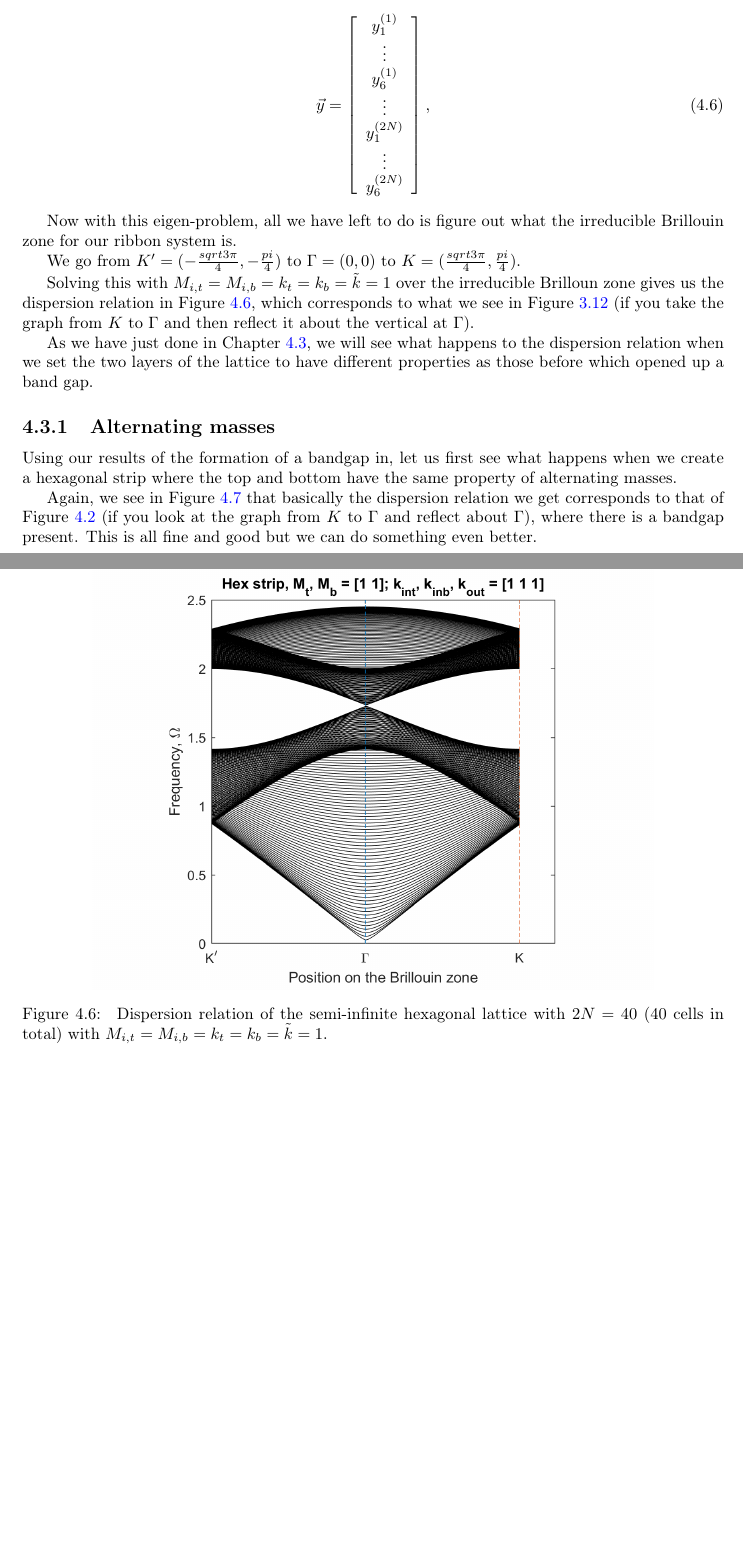
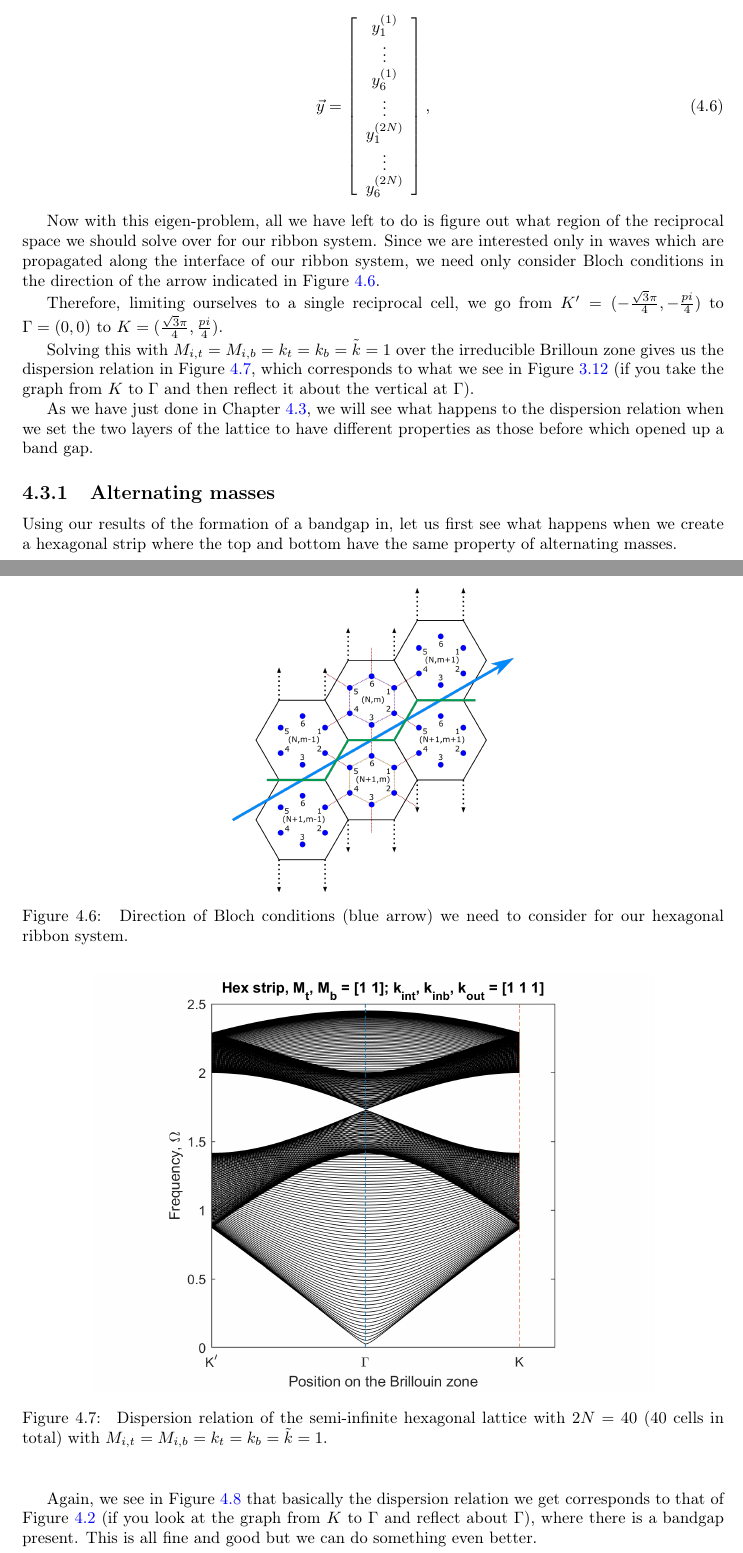
Before and after one commit to benating/Individual-Project, a LaTeX thesis (main.tex, which reads project/perturbed.tex): two parts of pages 29 and 30 of 56, joined at a grey line, cut so that both start at the same text, the shorter picture padded with empty space. Compiled offline with pdfLaTeX.

Commit message:
Added explanation of what kappa to vary over ribbon

```diff
--- a/project/perturbed.tex
+++ b/project/perturbed.tex
@@ -210,12 +209,22 @@ y_6^{(2N)}\\
 \end{array}\right],
 \end{align}
 
-Now with this eigen-problem, all we have left to do is figure out what the
-irreducible Brillouin zone for our ribbon system is.
+Now with this eigen-problem, all we have left to do is figure out what region
+of the reciprocal space we should solve over for our ribbon system. Since we
+are interested only in waves which are propagated along the interface of our
+ribbon system, we need only consider Bloch conditions in the direction of the
+arrow indicated in Figure~\ref{fig:hexribbonarrow}.
 
-We go from $K'=(-\frac{sqrt{3}\pi}{4},-\frac{pi}{4})$ to $\Gamma=(0,0)$ to
-$K=(\frac{sqrt{3}\pi}{4},\frac{pi}{4})$.
-%TODO: Add derivation of IBZ for hexagonal ribbon system
+\begin{figure}[!h]
+\centering
+\includegraphics[width=0.4\textwidth]{imgs/hexribbonarrow.png}
+\caption{\label{fig:hexribbonarrow} Direction of Bloch conditions (blue arrow)
+we need to consider for our hexagonal ribbon system.}
+\end{figure}
+
+Therefore, limiting ourselves to a single reciprocal cell, we go from
+$K'=(-\frac{\sqrt{3}\pi}{4},-\frac{pi}{4})$ to $\Gamma=(0,0)$ to
+$K=(\frac{\sqrt{3}\pi}{4},\frac{pi}{4})$.
 
 Solving this with $M_{i,t}=M_{i,b}=k_t=k_b=\tilde{k}=1$ over the irreducible
 Brilloun zone gives us the dispersion relation in
```
Also changed, not shown: evaluation/evaluation.tex (+3 -3 lines), project/dispersion.tex (+0 -1 lines), imgs/hexribbonarrow.png (added), imgs/inkscape/hexribbonarrow.svg (added), project/perturbed.tex (8 more changed lines).
